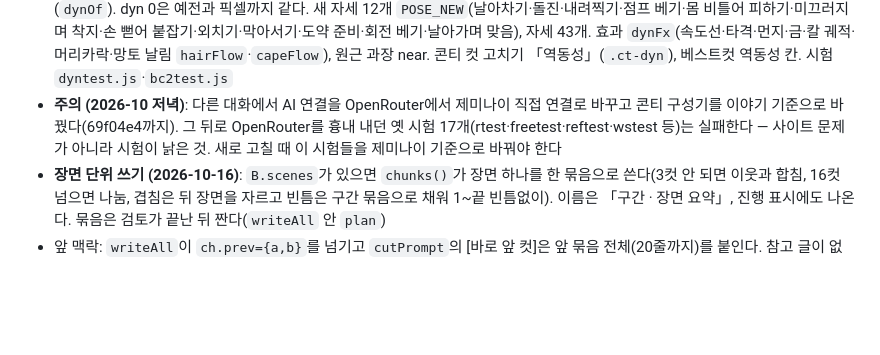
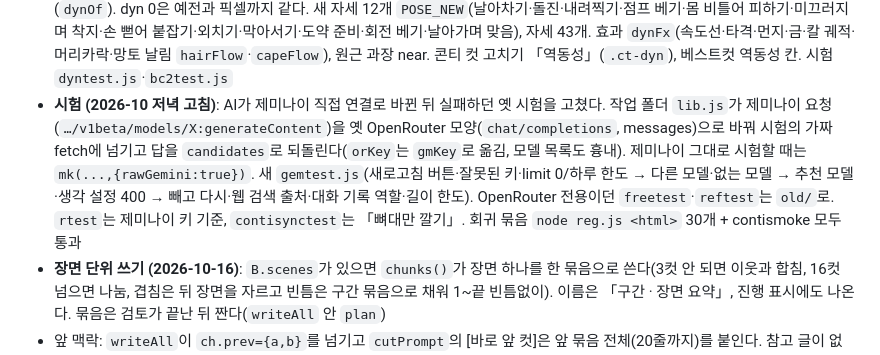
Before and after one commit to sooc200833-lang/-, a Markdown page: NOTES.md, the part around the change. GitHub-like rendering; blank space fills up the shorter version.

Commit message:
작업 메모: 제미나이 기준 시험으로 고침
Co-Authored-By: Claude Opus 5.5 <noreply@anthropic.com>
Claude-Session: https://claude.ai/code/session_01AKa5wq3yfZhbKf7ACiUuNW

```diff
--- a/NOTES.md
+++ b/NOTES.md
@@ -172,7 +172,7 @@ arcForm, deviceId, folderMemo, gdBase, gdLast, gdLinked, ideaText, mangaDataVer,
 - **베스트컷 → 등장인물 탭 (2026-10)**: `#cast` 위 탭 「인물」·「베스트컷」(`castTab` p|bc, `castTabApply`→`__bcMount`). PAGES의 `cutlib`은 지웠고 옛 `#cutlib`은 `show`를 감싸 `#cast`+베스트컷 탭으로. 작품 고르기 `bc-cfold`는 `castView`와 함께, 그 작품 인물 얼굴 줄 `#bc-pcs`
 - **랜덤 자세·구도**: 자세표 `BC_PI`(갈래 a액션·v대치·e감정·d일상, act·tr·im·def·an), `window.__ctPoseInfo`가 먼저. `BC_RULE` 갈래별 구도·앵글·집중선·방향(vs·team). `bcRandom` — 조용한 자세뿐이면 어느 갈래든 더치·집중선·역동 없음(순서 주의: allQ 검사가 액션보다 먼저), 액션은 dyn 1~2. 「유명 자세·구도에서 랜덤」 `bcRollRef`, 고정 `BC.lock`·줄마다 `c.lk`, 「↻ 다시」 `BC.last`. 쓰러짐은 그림표 `POSE_ACT`에도 넣었다(액션 갈래 후보라서)
 - **역동성 dyn·역동 자세**: 컷 `c.dyn` 0·1·2 → `cutData`가 `data-dyn`(0보다 클 때만) → `drawCv` `D.dyn`, `look.dyn`이 먼저(`dynOf`). dyn 0은 예전과 픽셀까지 같다. 새 자세 12개 `POSE_NEW`(날아차기·돌진·내려찍기·점프 베기·몸 비틀어 피하기·미끄러지며 착지·손 뻗어 붙잡기·외치기·막아서기·도약 준비·회전 베기·날아가며 맞음), 자세 43개. 효과 `dynFx`(속도선·타격·먼지·금·칼 궤적·머리카락·망토 날림 `hairFlow`·`capeFlow`), 원근 과장 near. 콘티 컷 고치기 「역동성」(`.ct-dyn`), 베스트컷 역동성 칸. 시험 `dyntest.js`·`bc2test.js`
-- **주의 (2026-10 저녁)**: 다른 대화에서 AI 연결을 OpenRouter에서 제미나이 직접 연결로 바꾸고 콘티 구성기를 이야기 기준으로 바꿨다(69f04e4까지). 그 뒤로 OpenRouter를 흉내 내던 옛 시험 17개(rtest·freetest·reftest·wstest 등)는 실패한다 — 사이트 문제가 아니라 시험이 낡은 것. 새로 고칠 때 이 시험들을 제미나이 기준으로 바꿔야 한다
+- **시험 (2026-10 저녁 고침)**: AI가 제미나이 직접 연결로 바뀐 뒤 실패하던 옛 시험을 고쳤다. 작업 폴더 `lib.js`가 제미나이 요청(`…/v1beta/models/X:generateContent`)을 옛 OpenRouter 모양(`chat/completions`, messages)으로 바꿔 시험의 가짜 fetch에 넘기고 답을 `candidates`로 되돌린다(`orKey`는 `gmKey`로 옮김, 모델 목록도 흉내). 제미나이 그대로 시험할 때는 `mk(...,{rawGemini:true})`. 새 `gemtest.js`(새로고침 버튼·잘못된 키·limit 0/하루 한도 → 다른 모델·없는 모델 → 추천 모델·생각 설정 400 → 빼고 다시·웹 검색 출처·대화 기록 역할·길이 한도). OpenRouter 전용이던 `freetest`·`reftest`는 `old/`로. `rtest`는 제미나이 키 기준, `contisynctest`는 「뼈대만 깔기」. 회귀 묶음 `node reg.js <html>` 30개 + contismoke 모두 통과
 - **장면 단위 쓰기 (2026-10-16)**: `B.scenes`가 있으면 `chunks()`가 장면 하나를 한 묶음으로 쓴다(3컷 안 되면 이웃과 합침, 16컷 넘으면 나눔, 겹침은 뒤 장면을 자르고 빈틈은 구간 묶음으로 채워 1~끝 빈틈없이). 이름은 「구간 · 장면 요약」, 진행 표시에도 나온다. 묶음은 검토가 끝난 뒤 짠다(`writeAll` 안 `plan`)
 - 앞 맥락: `writeAll`이 `ch.prev={a,b}`를 넘기고 `cutPrompt`의 [바로 앞 컷]은 앞 묶음 전체(20줄까지)를 붙인다. 참고 글이 없어도 대강 이야기가 300자를 넘으면 검토를 돌린다(짧으면 재료가 바뀐 옛 배정표는 버림)
 - 모델·온도: `aiCall`이 `opts.temperature`를 받는다(기본 0.9). 검토는 `{temperature:0.5, model:strongModel()}`(추천 중 막히지 않은 Pro, 없으면 고른 모델), 컷 쓰기는 0.65. Pro가 무료 등급 `limit: 0`이면 `qMarkZero` 후 `aiAlt`로 Flash가 대신한다. 시험 `t_scene.py`(refs·story·short)
```
